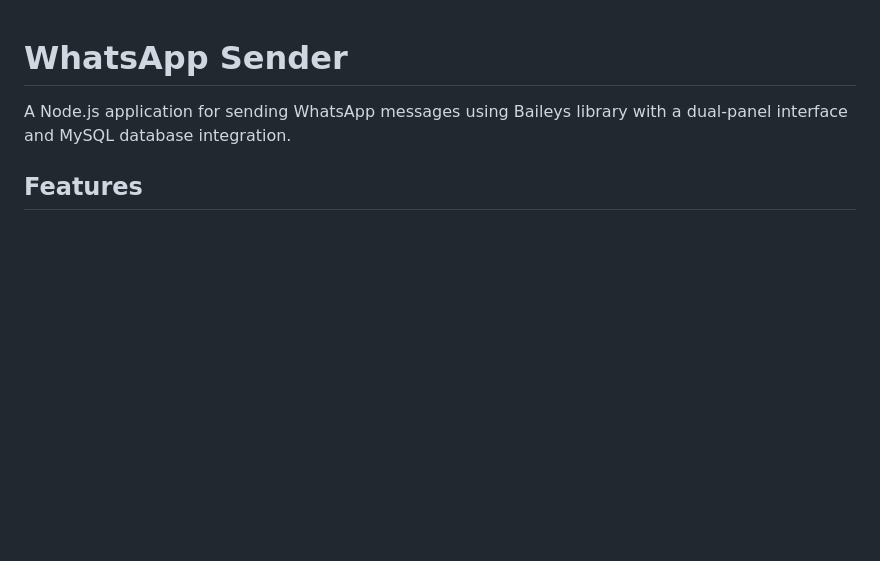
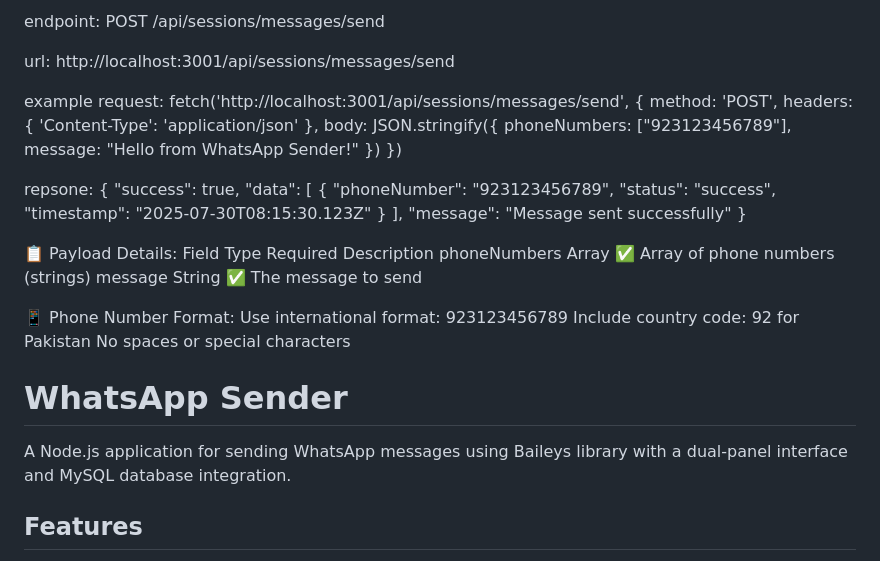
Before and after one commit to Syed-Sabeer/Whatsapp-Message-Sender, a Markdown page: README.md, the part around the change. GitHub-like rendering; blank space fills up the shorter version.

Commit message:
api detaols, added in read me

```diff
--- a/README.md
+++ b/README.md
@@ -1,3 +1,44 @@
+endpoint:
+POST /api/sessions/messages/send
+
+url:
+http://localhost:3001/api/sessions/messages/send
+
+example request:
+fetch('http://localhost:3001/api/sessions/messages/send', {
+  method: 'POST',
+  headers: {
+    'Content-Type': 'application/json'
+  },
+  body: JSON.stringify({
+    phoneNumbers: ["923123456789"],
+    message: "Hello from WhatsApp Sender!"
+  })
+})
+
+repsone:
+{
+  "success": true,
+  "data": [
+    {
+      "phoneNumber": "923123456789",
+      "status": "success",
+      "timestamp": "2025-07-30T08:15:30.123Z"
+    }
+  ],
+  "message": "Message sent successfully"
+}
+
+📋 Payload Details:
+Field	Type	Required	Description
+phoneNumbers	Array	✅	Array of phone numbers (strings)
+message	String	✅	The message to send
+
+📱 Phone Number Format:
+Use international format: 923123456789
+Include country code: 92 for Pakistan
+No spaces or special characters
+
 # WhatsApp Sender
 
 A Node.js application for sending WhatsApp messages using Baileys library with a dual-panel interface and MySQL database integration.
```
